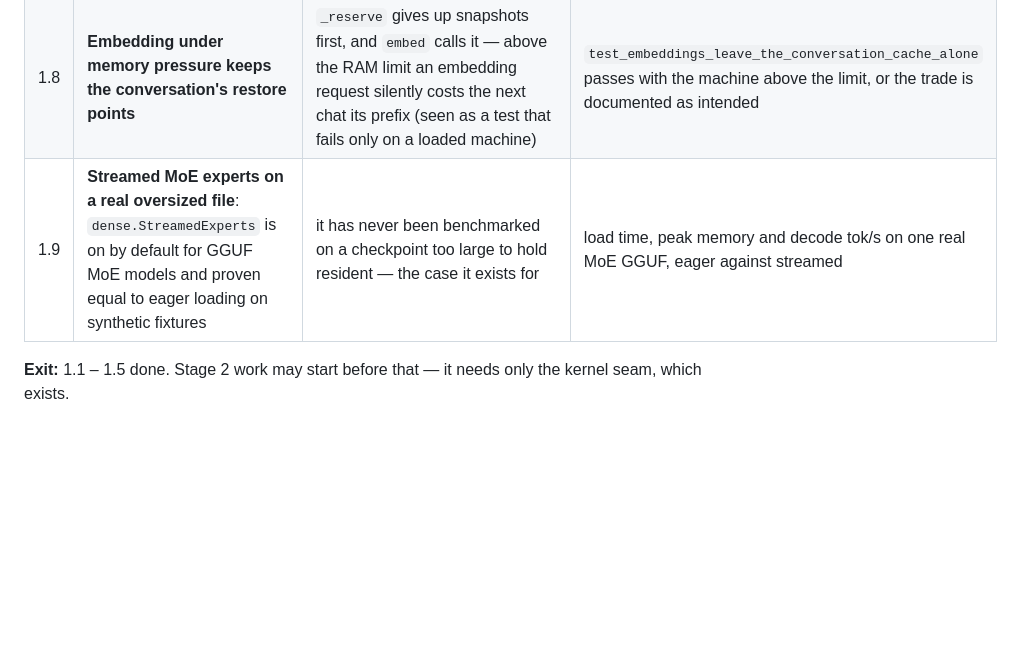
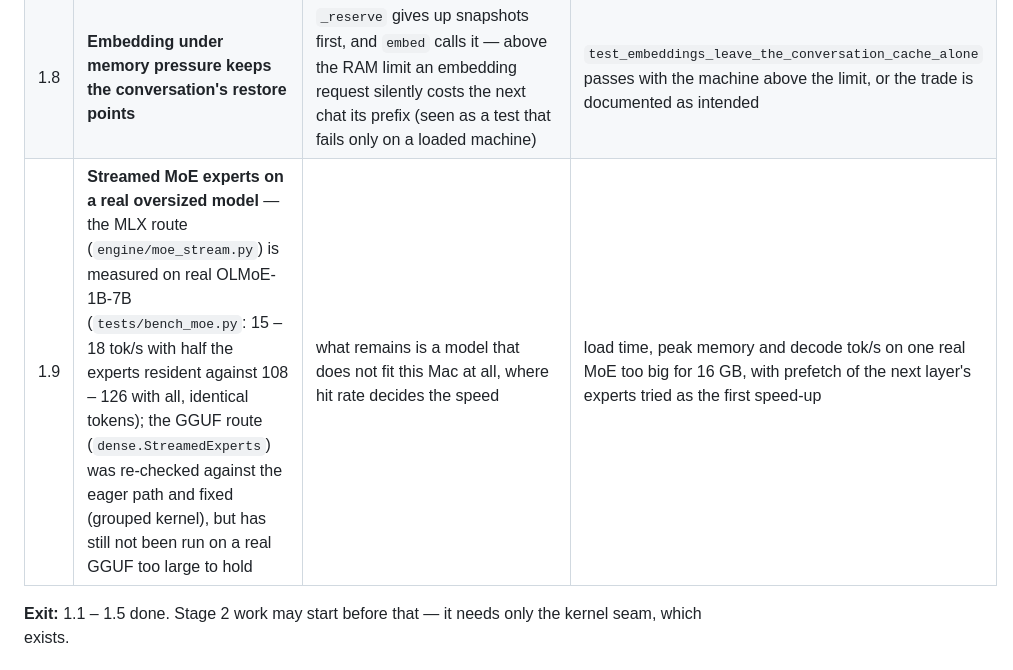
Before and after one commit to dsavenk0/AI-llm-Engine, a Markdown page: architecture/RUNTIME_EVOLUTION_ROADMAP.md, the part around the change. Rendered like a GitHub page; blank space fills up the shorter version.

Commit message:
docs: roadmap item 1.9 reflects the measured MLX expert streaming and what is still unmeasured

```diff
--- a/architecture/RUNTIME_EVOLUTION_ROADMAP.md
+++ b/architecture/RUNTIME_EVOLUTION_ROADMAP.md
@@ -55,7 +55,7 @@ Keep MLX as the only tensor backend; fix what the engine does around it; draw th
 | 1.6 | **Continuous batching**: admit a request into a running batch instead of only at its start | today `batch.py` batches requests that arrive inside one window; a late one waits for the batch to finish | time-to-first-token for a request arriving mid-batch ≤ 2 decode steps + its own prefill |
 | 1.7 | **Prefill profile** by the method of `tests/layer_profile.py` (truncated forward, one eval) | prefill has no per-layer profile; "compute-bound" is asserted from one matmul benchmark | per-layer table at 1K and 4K; the share of time in GEMM named |
 | 1.8 | **Embedding under memory pressure keeps the conversation's restore points** | `_reserve` gives up snapshots first, and `embed` calls it — above the RAM limit an embedding request silently costs the next chat its prefix (seen as a test that fails only on a loaded machine) | `test_embeddings_leave_the_conversation_cache_alone` passes with the machine above the limit, or the trade is documented as intended |
-| 1.9 | **Streamed MoE experts on a real oversized file**: `dense.StreamedExperts` is on by default for GGUF MoE models and proven equal to eager loading on synthetic fixtures | it has never been benchmarked on a checkpoint too large to hold resident — the case it exists for | load time, peak memory and decode tok/s on one real MoE GGUF, eager against streamed |
+| 1.9 | **Streamed MoE experts on a real oversized model** — the MLX route (`engine/moe_stream.py`) is measured on real OLMoE-1B-7B (`tests/bench_moe.py`: 15 – 18 tok/s with half the experts resident against 108 – 126 with all, identical tokens); the GGUF route (`dense.StreamedExperts`) was re-checked against the eager path and fixed (grouped kernel), but has still not been run on a real GGUF too large to hold | what remains is a model that does not fit this Mac at all, where hit rate decides the speed | load time, peak memory and decode tok/s on one real MoE too big for 16 GB, with prefetch of the next layer's experts tried as the first speed-up |
 
 **Exit:** 1.1 – 1.5 done. Stage 2 work may start before that — it needs only the kernel seam, which exists.
 
```
